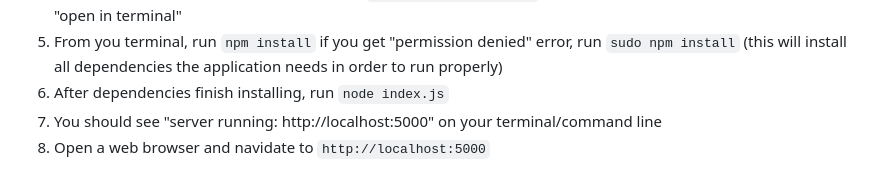
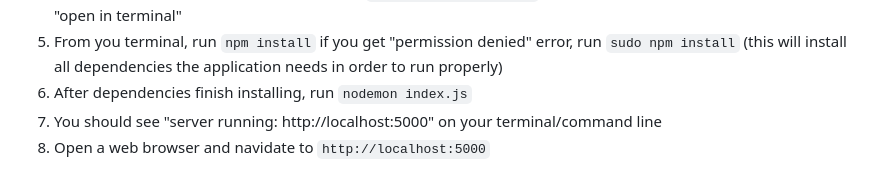
Before and after one commit to lifeoncode/financial-insights, a Markdown page: README.md, the part around the change. Rendered like a GitHub page.

Commit message:
instruction change

```diff
--- a/README.md
+++ b/README.md
@@ -29,7 +29,7 @@
 <li>At this point you should have a folder named <strong><em>financial-insights</em></strong> somewhere on your computer (depending on where you cloned/unzipped from)</li>
 <li>Open your Terminal/Command line and run <code>cd financial-insights</code> or find the folder and right click then select "open in terminal"</li>
 <li>From you terminal, run <code>npm install</code> if you get "permission denied" error, run <code>sudo npm install</code> (this will install all dependencies the application needs in order to run properly)</li>
-<li>After dependencies finish installing, run <code>node index.js</code></li>
+<li>After dependencies finish installing, run <code>nodemon index.js</code></li>
 <li>You should see "server running: http://localhost:5000" on your terminal/command line</li>
 <li>Open a web browser and navidate to <code>http://localhost:5000</code></li>
 </ol>
```
